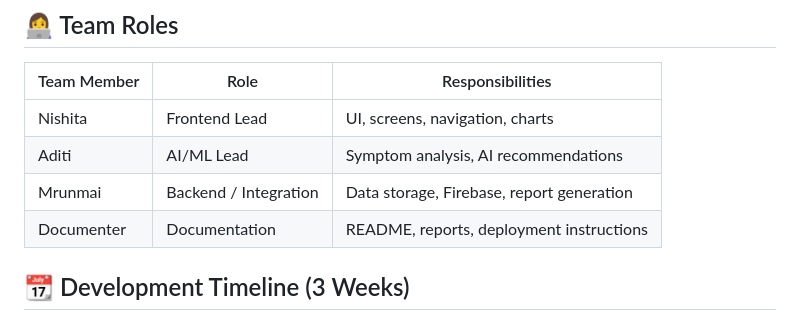
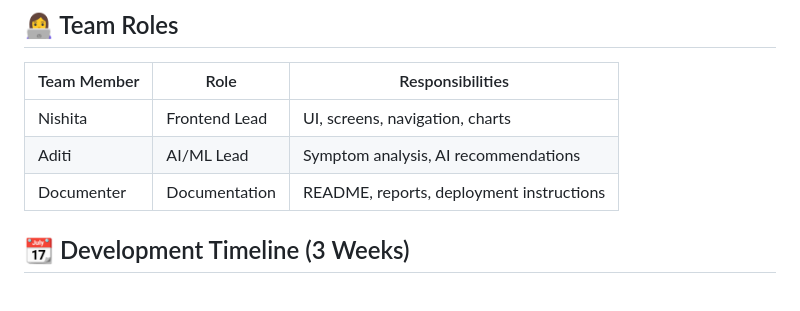
Before and after one commit to nish1502/MenoMapApp, a Markdown page: README.md, the part around the change. Drawn GitHub-style; blank space fills up the shorter version.

```diff
--- a/README.md
+++ b/README.md
@@ -71,7 +71,6 @@ Open the app using:
 | ----------- | --------------------- | ----------------------------------------- |
 | Nishita     | Frontend Lead         | UI, screens, navigation, charts           |
 | Aditi       | AI/ML Lead            | Symptom analysis, AI recommendations      |
-| Mrunmai     | Backend / Integration | Data storage, Firebase, report generation |
 | Documenter  | Documentation         | README, reports, deployment instructions  |
 
 
```
